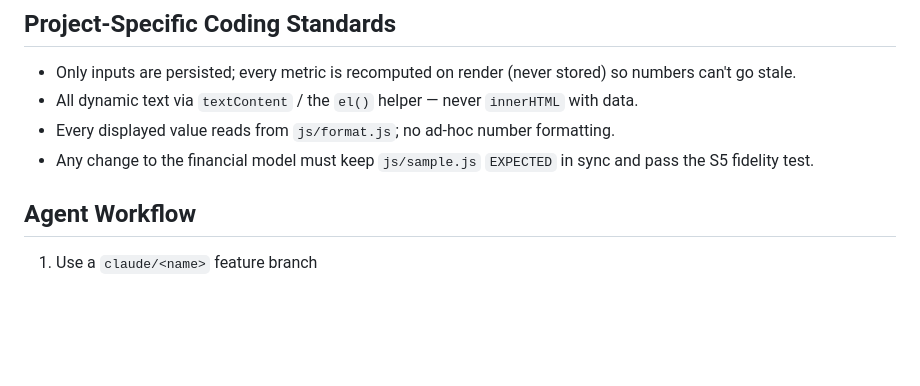
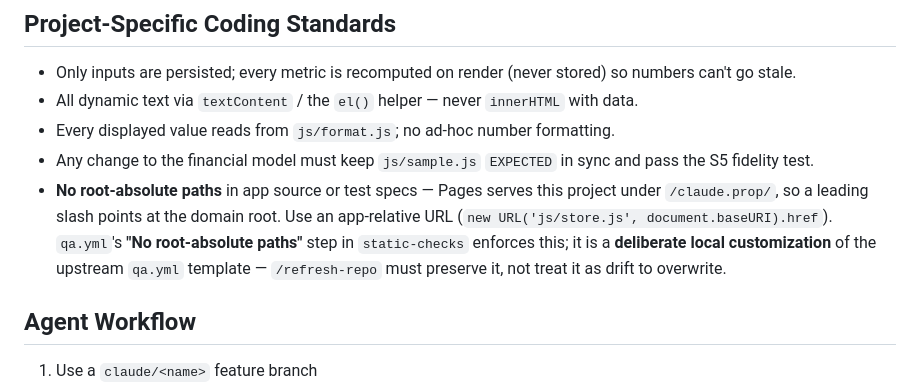
Before and after one commit to akyachtsman/claude.prop, a Markdown page: CLAUDE.md, the part around the change. Drawn GitHub-style; blank space fills up the shorter version.

Commit message:
Document the root-absolute path rule as a local qa.yml customization
The guard added in the previous commit is a deliberate divergence from the
upstream qa.yml template. /refresh-repo's Phase 1.5 compares every installed
workflow against its template and reports any difference as DRIFT, to be
dispositioned by reading the diff — with the explicit rule that a difference
the project's CLAUDE.md records is a legitimate adaptation to keep, while an
unexplained one is shown and asked about.

Without this entry the guard is an undocumented diff. The upstream directive
names the exact failure that follows: a verbatim refresh deletes a local
hardening with nothing left to notice it went. Recording it here routes the
next refresh down the documented-customization path instead.

Owner-approved 2026-08-23 (keep the guard, note it in CLAUDE.md).

Co-Authored-By: Claude Opus 5 <noreply@anthropic.com>
Claude-Session: https://claude.ai/code/session_011FtYQrtCPobNktVBGxrn7C

```diff
--- a/CLAUDE.md
+++ b/CLAUDE.md
@@ -89,6 +89,12 @@ Single-page app, plain HTML/CSS/JS ES modules, no build (static tier).
 - Every displayed value reads from `js/format.js`; no ad-hoc number formatting.
 - Any change to the financial model must keep `js/sample.js` `EXPECTED` in sync
   and pass the S5 fidelity test.
+- **No root-absolute paths** in app source or test specs — Pages serves this
+  project under `/claude.prop/`, so a leading slash points at the domain root.
+  Use an app-relative URL (`new URL('js/store.js', document.baseURI).href`).
+  `qa.yml`'s **"No root-absolute paths"** step in `static-checks` enforces this;
+  it is a **deliberate local customization** of the upstream `qa.yml` template —
+  `/refresh-repo` must preserve it, not treat it as drift to overwrite.
 
 ## Agent Workflow
 1. Use a `claude/<name>` feature branch
```
